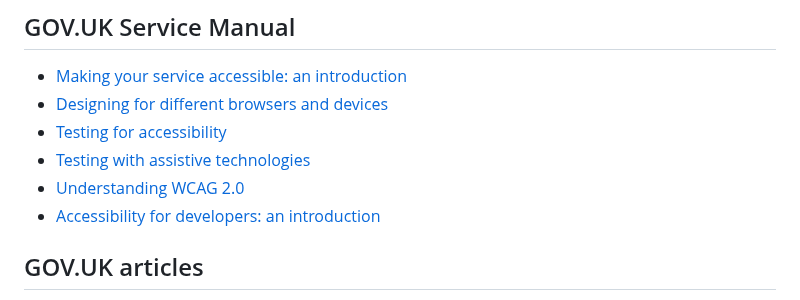
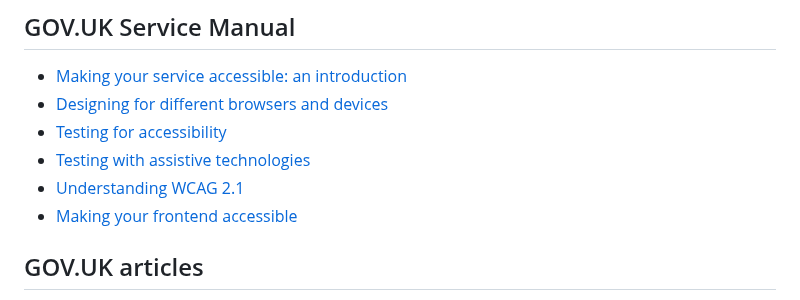
Before and after one commit to mcheung-nhs/accessibility, a Markdown page: README.md, the part around the change. Rendered like a GitHub page.

Commit message:
Update links in Readme

```diff
--- a/README.md
+++ b/README.md
@@ -44,8 +44,8 @@ Some accessibility resources that I use.
 - [Designing for different browsers and devices](https://www.gov.uk/service-manual/technology/designing-for-different-browsers-and-devices)
 - [Testing for accessibility](https://www.gov.uk/service-manual/technology/testing-for-accessibility)
 - [Testing with assistive technologies](https://www.gov.uk/service-manual/technology/testing-with-assistive-technologies)
-- [Understanding WCAG 2.0](https://www.gov.uk/service-manual/helping-people-to-use-your-service/understanding-wcag-20)
-- [Accessibility for developers: an introduction](https://www.gov.uk/service-manual/technology/accessibility-for-developers-an-introduction)
+- [Understanding WCAG 2.1](https://www.gov.uk/service-manual/helping-people-to-use-your-service/understanding-wcag)
+- [Making your frontend accessible](https://www.gov.uk/service-manual/technology/accessibility-for-developers-an-introduction)
 
 ## GOV.UK articles
 - [GOV.UK Accessibility blog](https://accessibility.blog.gov.uk)
```
